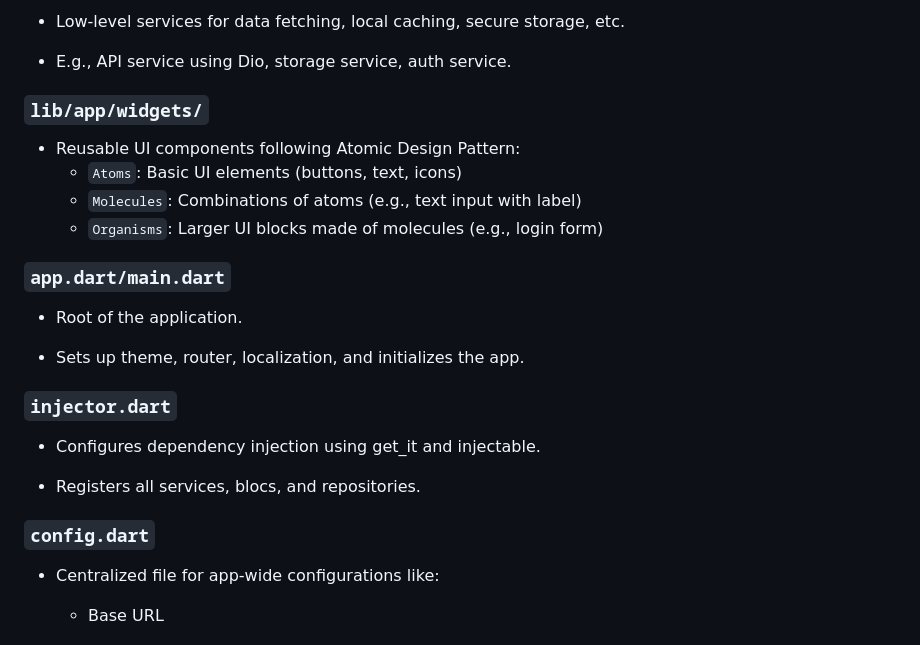
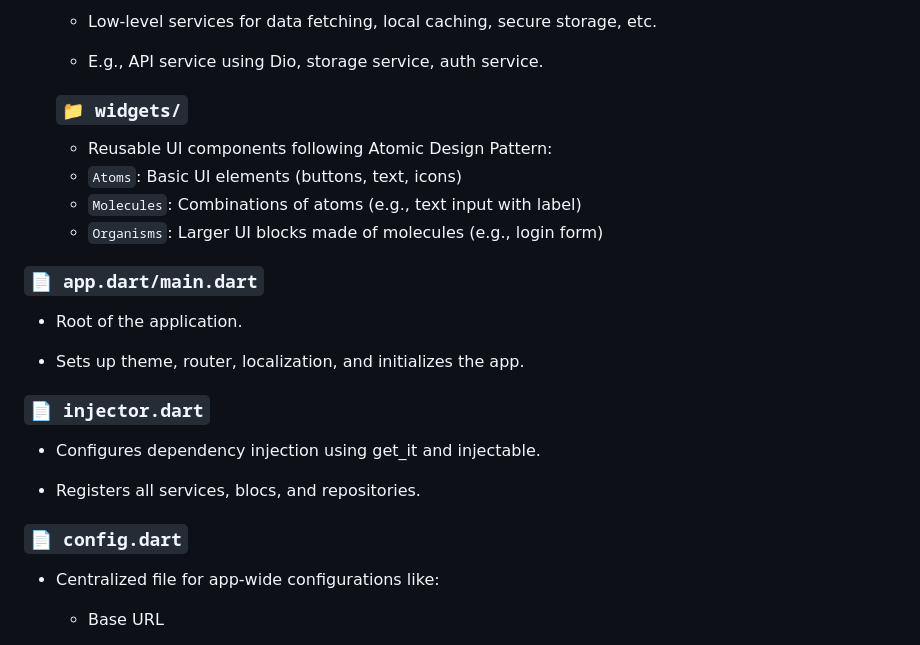
Before and after one commit to Aashish-Dahal/flutter_bloc_skeleton, a Markdown page: README.md, the part around one of its changes. GitHub-like rendering.

```diff
--- a/README.md
+++ b/README.md
@@ -288,28 +288,28 @@ Responsive Design
 
-- Low-level services for data fetching, local caching, secure storage, etc.
+  - Low-level services for data fetching, local caching, secure storage, etc.
 
-- E.g., API service using Dio, storage service, auth service.
+  - E.g., API service using Dio, storage service, auth service.
 
-### `lib/app/widgets/`
+  ### `📁 widgets/`
 
-- Reusable UI components following Atomic Design Pattern:
+  - Reusable UI components following Atomic Design Pattern:
   - `Atoms`: Basic UI elements (buttons, text, icons)
   - `Molecules`: Combinations of atoms (e.g., text input with label)
   - `Organisms`: Larger UI blocks made of molecules (e.g., login form)
 
-### `app.dart/main.dart`
+### `📄 app.dart/main.dart`
 
 - Root of the application.
 
 - Sets up theme, router, localization, and initializes the app.
 
-### `injector.dart`
+### `📄 injector.dart`
 
 - Configures dependency injection using get_it and injectable.
 
 - Registers all services, blocs, and repositories.
 
-### `config.dart`
+### `📄 config.dart`
 
 - Centralized file for app-wide configurations like:
 
```
Also changed, not shown: other parts of README.md (+40 -40 lines).
